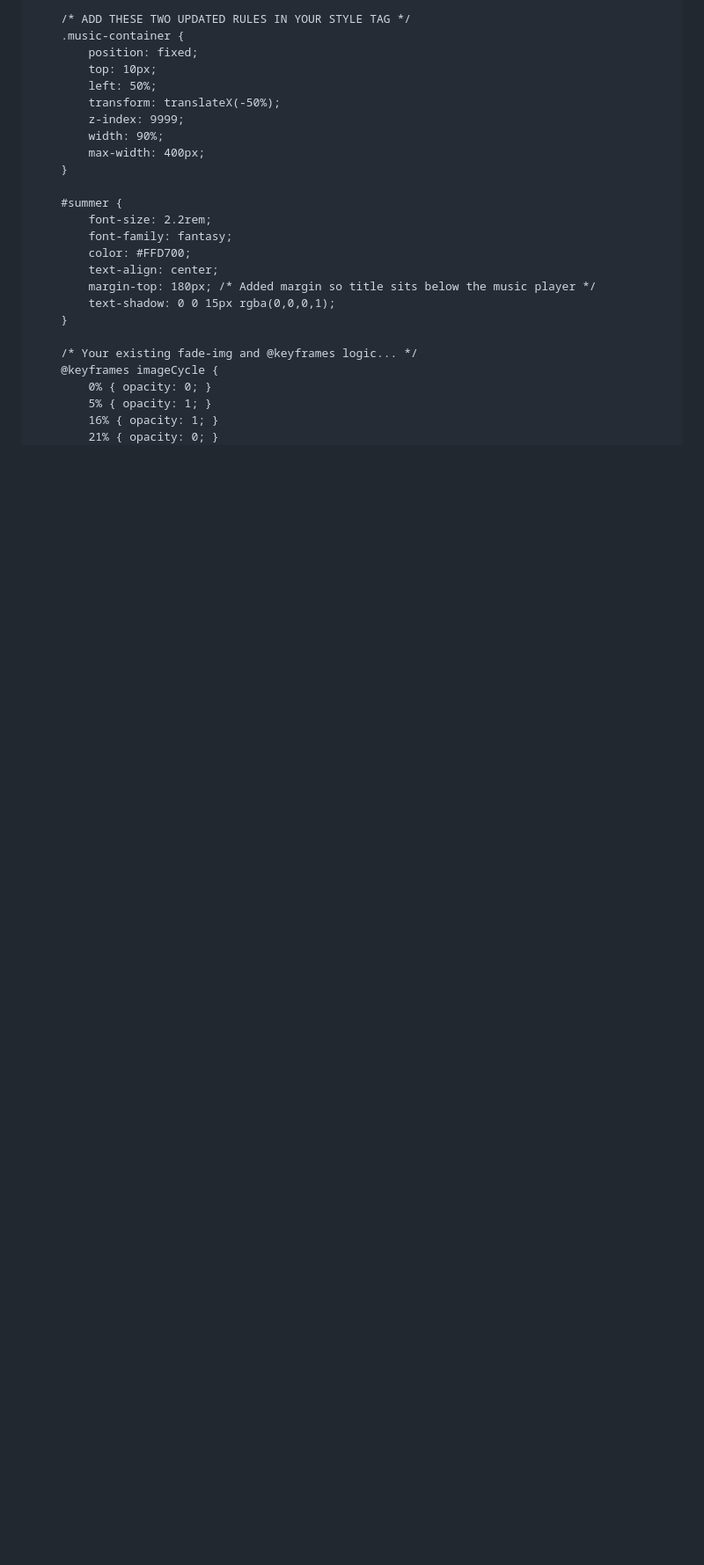
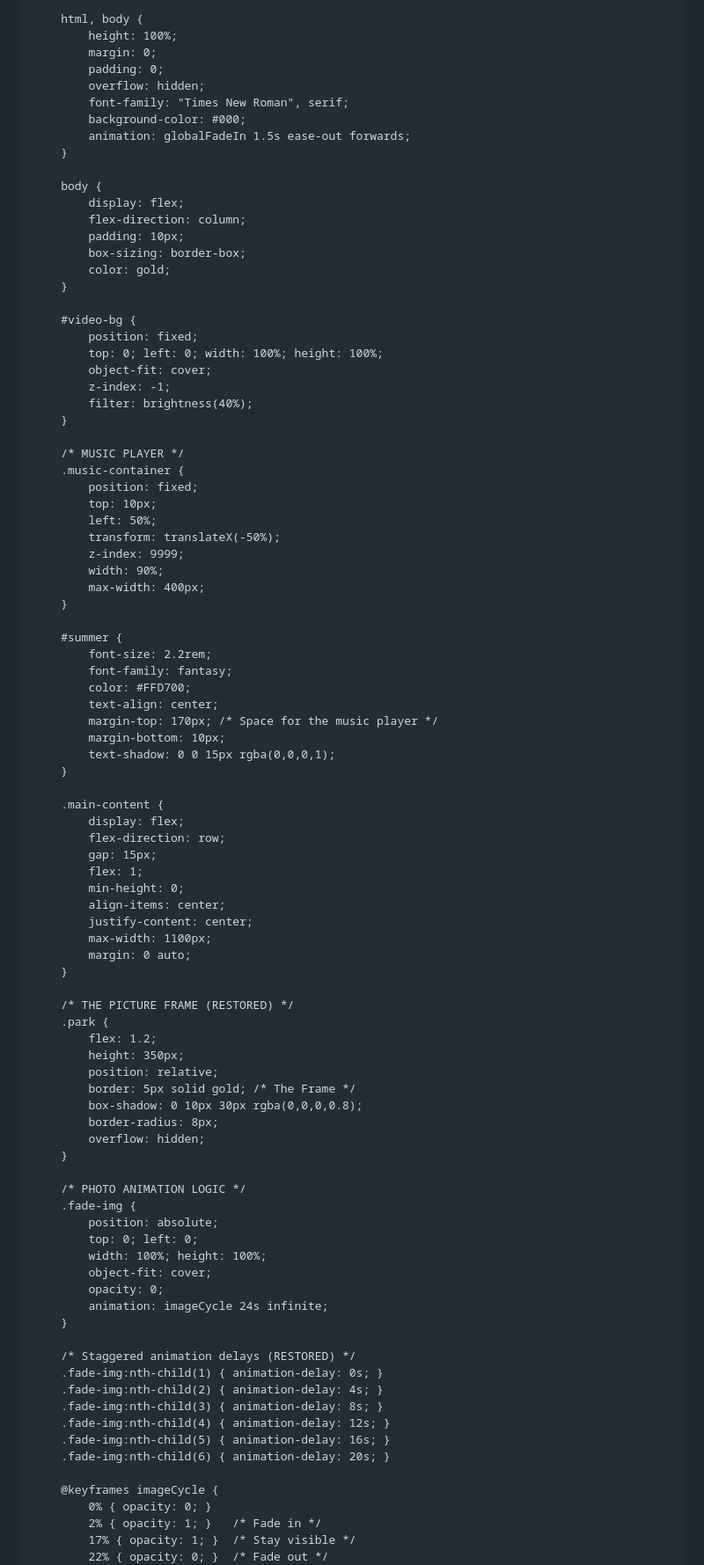
Before and after one commit to Keeeth/Keeeth.github.io, a Markdown page: README.md, the part around one of its changes. Shown at 88% size. Rendered like a GitHub page; blank space fills up the shorter version.

Commit message:
Enhance README with CSS animations and layout updates
Added global entrance animation and updated CSS rules for layout and responsiveness.

```diff
--- a/README.md
+++ b/README.md
@@ -5,9 +5,39 @@
     <meta name="viewport" content="width=device-width, initial-scale=1.0">
     <title>Travel Project - US Virgin Islands</title>
     <style>
-        /* ... Keep all your existing CSS here ... */
+        /* Global Entrance Animation */
+        @keyframes globalFadeIn {
+            from { opacity: 0; transform: translateY(10px); }
+            to { opacity: 1; transform: translateY(0); }
+        }
 
-        /* ADD THESE TWO UPDATED RULES IN YOUR STYLE TAG */
+        html, body {
+            height: 100%;
+            margin: 0;
+            padding: 0;
+            overflow: hidden;
+            font-family: "Times New Roman", serif;
+            background-color: #000;
+            animation: globalFadeIn 1.5s ease-out forwards;
+        }
+
+        body {
+            display: flex;
+            flex-direction: column;
+            padding: 10px;
+            box-sizing: border-box;
+            color: gold;
+        }
+
+        #video-bg {
+            position: fixed;
+            top: 0; left: 0; width: 100%; height: 100%;
+            object-fit: cover;
+            z-index: -1;
+            filter: brightness(40%);
+        }
+
+        /* MUSIC PLAYER */
         .music-container {
             position: fixed;
             top: 10px;
@@ -23,14 +53,55 @@
             font-family: fantasy;
             color: #FFD700;
             text-align: center;
-            margin-top: 180px; /* Added margin so title sits below the music player */
+            margin-top: 170px; /* Space for the music player */
+            margin-bottom: 10px;
             text-shadow: 0 0 15px rgba(0,0,0,1);
         }
 
-        /* Your existing fade-img and @keyframes logic... */
+        .main-content {
+            display: flex;
+            flex-direction: row;
+            gap: 15px;
+            flex: 1;
+            min-height: 0;
+            align-items: center;
+            justify-content: center;
+            max-width: 1100px;
+            margin: 0 auto;
+        }
+
+        /* THE PICTURE FRAME (RESTORED) */
+        .park {
+            flex: 1.2;
+            height: 350px;
+            position: relative;
+            border: 5px solid gold; /* The Frame */
+            box-shadow: 0 10px 30px rgba(0,0,0,0.8);
+            border-radius: 8px;
+            overflow: hidden;
+        }
+
+        /* PHOTO ANIMATION LOGIC */
+        .fade-img {
+            position: absolute;
+            top: 0; left: 0;
+            width: 100%; height: 100%;
+            object-fit: cover;
+            opacity: 0;
+            animation: imageCycle 24s infinite;
+        }
+
+        /* Staggered animation delays (RESTORED) */
+        .fade-img:nth-child(1) { animation-delay: 0s; }
+        .fade-img:nth-child(2) { animation-delay: 4s; }
+        .fade-img:nth-child(3) { animation-delay: 8s; }
+        .fade-img:nth-child(4) { animation-delay: 12s; }
+        .fade-img:nth-child(5) { animation-delay: 16s; }
+        .fade-img:nth-child(6) { animation-delay: 20s; }
+
         @keyframes imageCycle {
             0% { opacity: 0; }
-            5% { opacity: 1; }
-            16% { opacity: 1; }
-            21% { opacity: 0; }
+            2% { opacity: 1; }   /* Fade in */
+            17% { opacity: 1; }  /* Stay visible */
+            22% { opacity: 0; }  /* Fade out */
             100% { opacity: 0; }
```
Also changed, not shown: other parts of README.md (+36 -0 lines).
